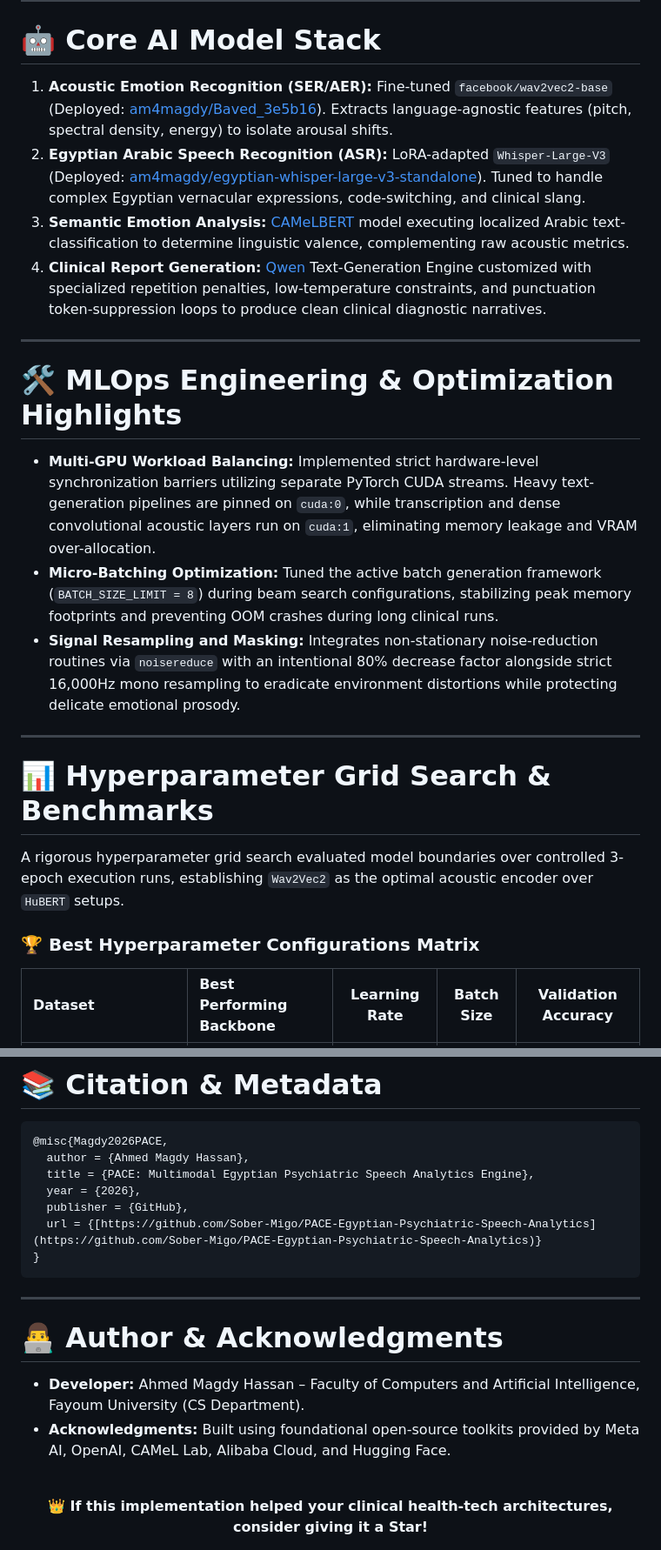
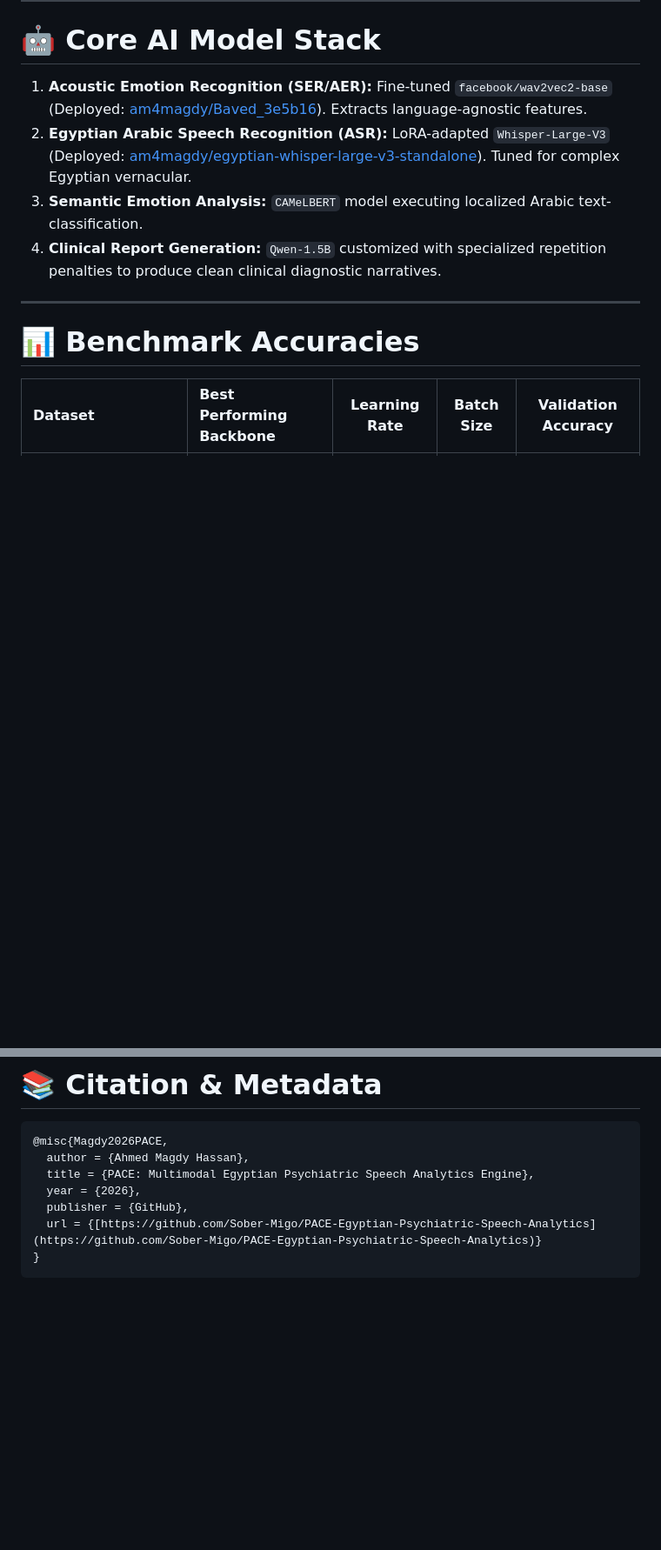
Before and after one commit to Sober-Migo/PACE-Egyptian_Psychiatric_Speech_Analytics, a Markdown page: README.md, 2 parts joined by grey strips. Shown at 87% size. Rendered like a GitHub page; blank space fills up the shorter version.

````diff
--- a/README.md
+++ b/README.md
@@ -80,26 +80,14 @@ PACE adopts a **Late Decision-Level Multimodal Fusion Architecture**. Individual
 
 # 🤖 Core AI Model Stack
 
-1. **Acoustic Emotion Recognition (SER/AER):** Fine-tuned `facebook/wav2vec2-base` (Deployed: [am4magdy/Baved_3e5b16](https://huggingface.co/am4magdy/Baved_3e5b16)). Extracts language-agnostic features (pitch, spectral density, energy) to isolate arousal shifts.
-2. **Egyptian Arabic Speech Recognition (ASR):** LoRA-adapted `Whisper-Large-V3` (Deployed: [am4magdy/egyptian-whisper-large-v3-standalone](https://huggingface.co/am4magdy/egyptian-whisper-large-v3-standalone)). Tuned to handle complex Egyptian vernacular expressions, code-switching, and clinical slang.
-3. **Semantic Emotion Analysis:** [CAMeLBERT](https://huggingface.co/camel-lab/camelbert-ca-sentiment) model executing localized Arabic text-classification to determine linguistic valence, complementing raw acoustic metrics.
-4. **Clinical Report Generation:** [Qwen](https://huggingface.co/Qwen) Text-Generation Engine customized with specialized repetition penalties, low-temperature constraints, and punctuation token-suppression loops to produce clean clinical diagnostic narratives.
+1. **Acoustic Emotion Recognition (SER/AER):** Fine-tuned `facebook/wav2vec2-base` (Deployed: [am4magdy/Baved_3e5b16](https://huggingface.co/am4magdy/Baved_3e5b16)). Extracts language-agnostic features.
+2. **Egyptian Arabic Speech Recognition (ASR):** LoRA-adapted `Whisper-Large-V3` (Deployed: [am4magdy/egyptian-whisper-large-v3-standalone](https://huggingface.co/am4magdy/egyptian-whisper-large-v3-standalone)). Tuned for complex Egyptian vernacular.
+3. **Semantic Emotion Analysis:** `CAMeLBERT` model executing localized Arabic text-classification.
+4. **Clinical Report Generation:** `Qwen-1.5B` customized with specialized repetition penalties to produce clean clinical diagnostic narratives.
 
 ---
 
-# 🛠️ MLOps Engineering & Optimization Highlights
-
-* **Multi-GPU Workload Balancing:** Implemented strict hardware-level synchronization barriers utilizing separate PyTorch CUDA streams. Heavy text-generation pipelines are pinned on `cuda:0`, while transcription and dense convolutional acoustic layers run on `cuda:1`, eliminating memory leakage and VRAM over-allocation.
-* **Micro-Batching Optimization:** Tuned the active batch generation framework (`BATCH_SIZE_LIMIT = 8`) during beam search configurations, stabilizing peak memory footprints and preventing OOM crashes during long clinical runs.
-* **Signal Resampling and Masking:** Integrates non-stationary noise-reduction routines via `noisereduce` with an intentional 80% decrease factor alongside strict 16,000Hz mono resampling to eradicate environment distortions while protecting delicate emotional prosody.
-
----
-
-# 📊 Hyperparameter Grid Search & Benchmarks
-
-A rigorous hyperparameter grid search evaluated model boundaries over controlled 3-epoch execution runs, establishing `Wav2Vec2` as the optimal acoustic encoder over `HuBERT` setups.
-
-### 🏆 Best Hyperparameter Configurations Matrix
+# 📊 Benchmark Accuracies
 
 | Dataset | Best Performing Backbone | Learning Rate | Batch Size | Validation Accuracy |
 | :--- | :--- | :---: | :---: | :---: |
@@ -200,15 +153,3 @@ Current speech analytics focus on broad arousal descriptors (*High Intensity*, *
   url = {[https://github.com/Sober-Migo/PACE-Egyptian-Psychiatric-Speech-Analytics](https://github.com/Sober-Migo/PACE-Egyptian-Psychiatric-Speech-Analytics)}
 }
 ```
-
----
-
-# 👨‍💻 Author & Acknowledgments
-
-* **Developer:** Ahmed Magdy Hassan – Faculty of Computers and Artificial Intelligence, Fayoum University (CS Department).
-* **Acknowledgments:** Built using foundational open-source toolkits provided by Meta AI, OpenAI, CAMeL Lab, Alibaba Cloud, and Hugging Face.
-
-<div align="center">
-<br>
-👑 <b>If this implementation helped your clinical health-tech architectures, consider giving it a Star!</b>
-</div>
````
Also changed, not shown: other parts of README.md (+15 -50 lines).
